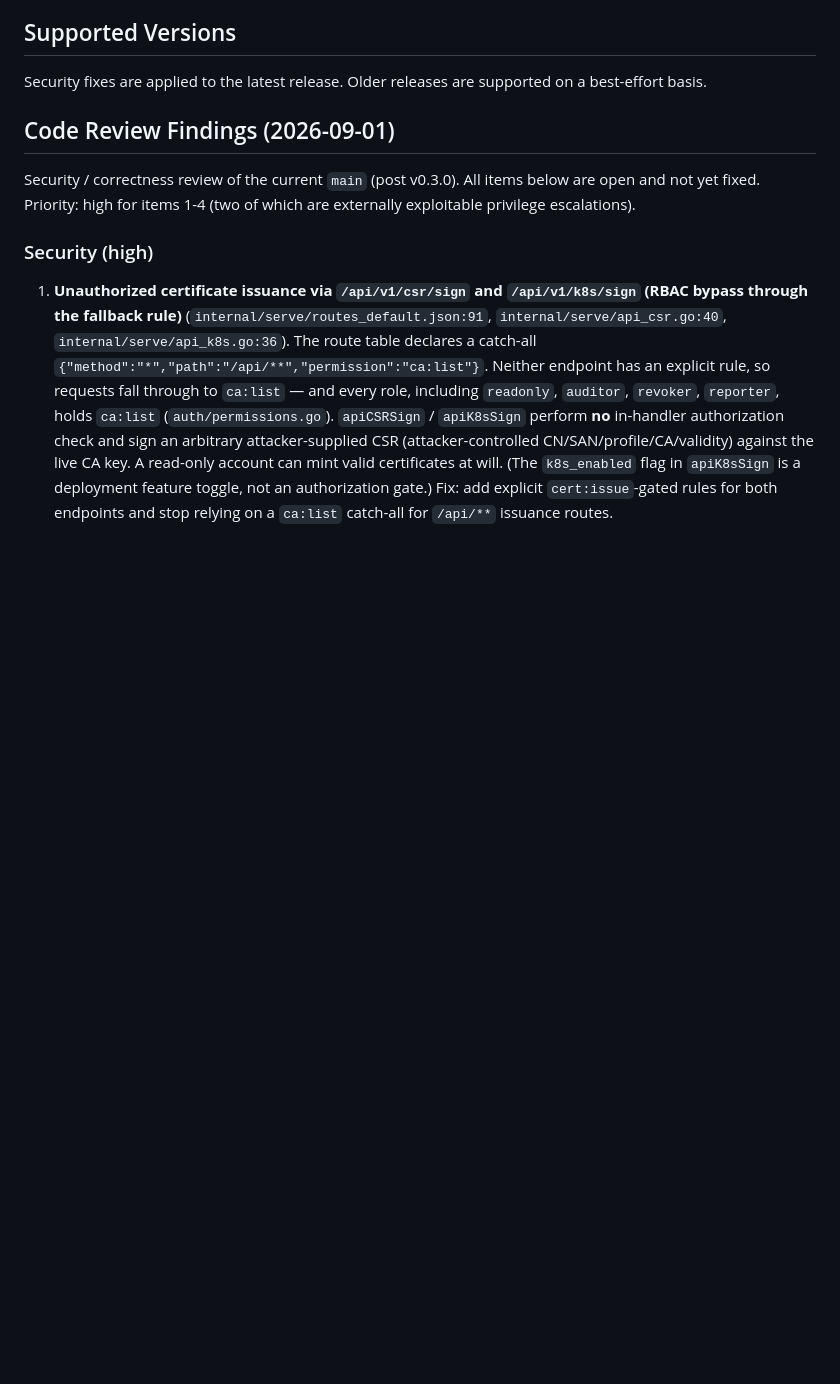
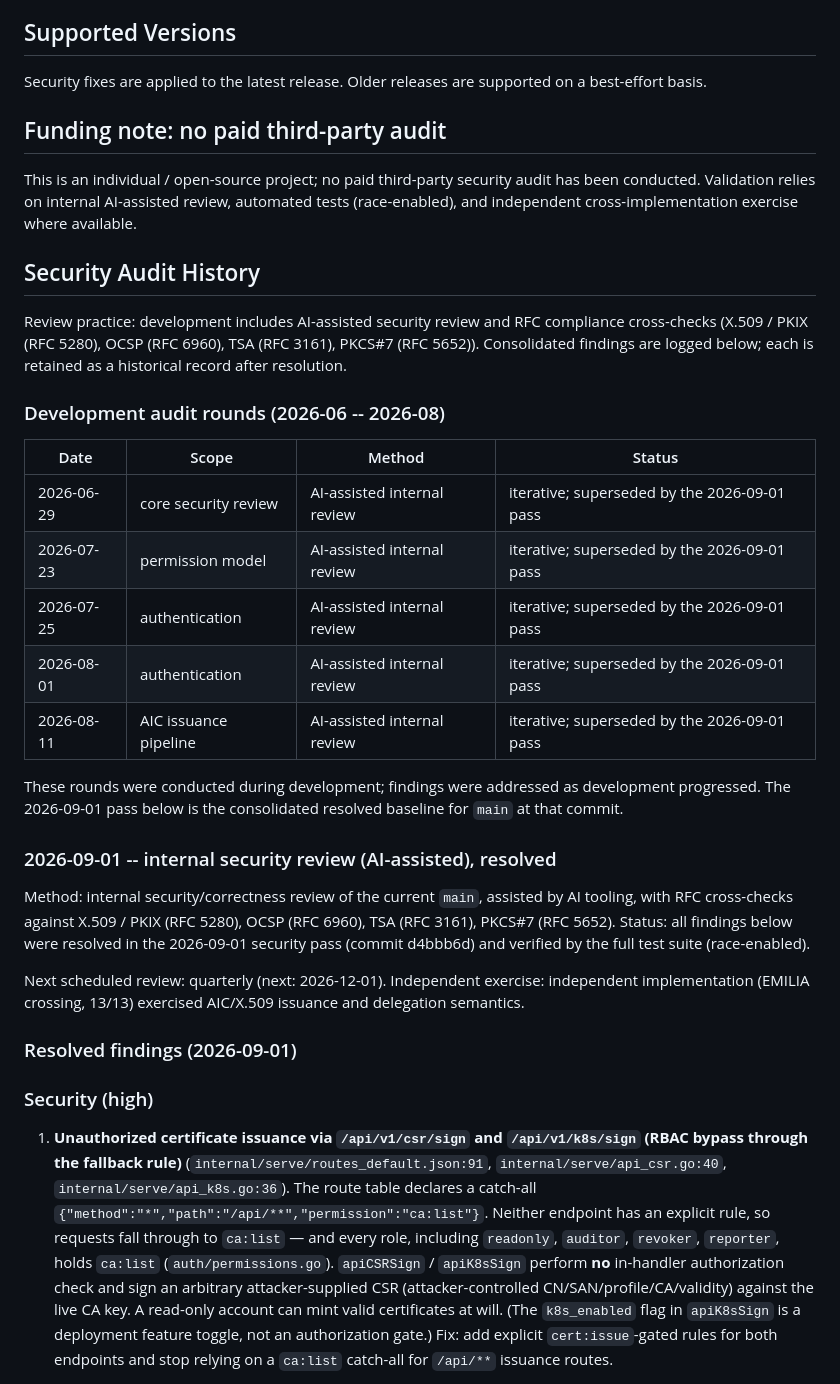
Before and after one commit to varwof/core, a Markdown page: SECURITY.md, the part around the change. GitHub-like rendering; blank space fills up the shorter version.

Commit message:
docs(security): add development audit history; mark 2026-09-01 findings resolved

```diff
--- a/SECURITY.md
+++ b/SECURITY.md
@@ -33,11 +33,44 @@ This project is the PKI/CA server package. Issues of interest include:
 Security fixes are applied to the latest release. Older releases are
 supported on a best-effort basis.
 
-## Code Review Findings (2026-09-01)
+## Funding note: no paid third-party audit
 
-Security / correctness review of the current `main` (post v0.3.0).
-All items below are open and not yet fixed. Priority: high for items
-1-4 (two of which are externally exploitable privilege escalations).
+This is an individual / open-source project; no paid third-party
+security audit has been conducted. Validation relies on internal
+AI-assisted review, automated tests (race-enabled), and independent
+cross-implementation exercise where available.
+
+## Security Audit History
+
+Review practice: development includes AI-assisted security review and
+RFC compliance cross-checks (X.509 / PKIX (RFC 5280), OCSP (RFC 6960), TSA (RFC 3161), PKCS#7 (RFC 5652)). Consolidated findings are
+logged below; each is retained as a historical record after resolution.
+
+### Development audit rounds (2026-06 -- 2026-08)
+
+| Date | Scope | Method | Status |
+|---|---|---|---|
+| 2026-06-29 | core security review | AI-assisted internal review | iterative; superseded by the 2026-09-01 pass |
+| 2026-07-23 | permission model | AI-assisted internal review | iterative; superseded by the 2026-09-01 pass |
+| 2026-07-25 | authentication | AI-assisted internal review | iterative; superseded by the 2026-09-01 pass |
+| 2026-08-01 | authentication | AI-assisted internal review | iterative; superseded by the 2026-09-01 pass |
+| 2026-08-11 | AIC issuance pipeline | AI-assisted internal review | iterative; superseded by the 2026-09-01 pass |
+
+These rounds were conducted during development; findings were addressed
+as development progressed. The 2026-09-01 pass below is the consolidated
+resolved baseline for `main` at that commit.
+
+### 2026-09-01 -- internal security review (AI-assisted), resolved
+
+Method: internal security/correctness review of the current `main`,
+assisted by AI tooling, with RFC cross-checks against X.509 / PKIX (RFC 5280), OCSP (RFC 6960), TSA (RFC 3161), PKCS#7 (RFC 5652).
+Status: all findings below were resolved in the 2026-09-01 security
+pass (commit d4bbb6d) and verified by the full test suite (race-enabled).
+
+Next scheduled review: quarterly (next: 2026-12-01).
+Independent exercise: independent implementation (EMILIA crossing, 13/13) exercised AIC/X.509 issuance and delegation semantics.
+
+### Resolved findings (2026-09-01)
 
 ### Security (high)
 
```
